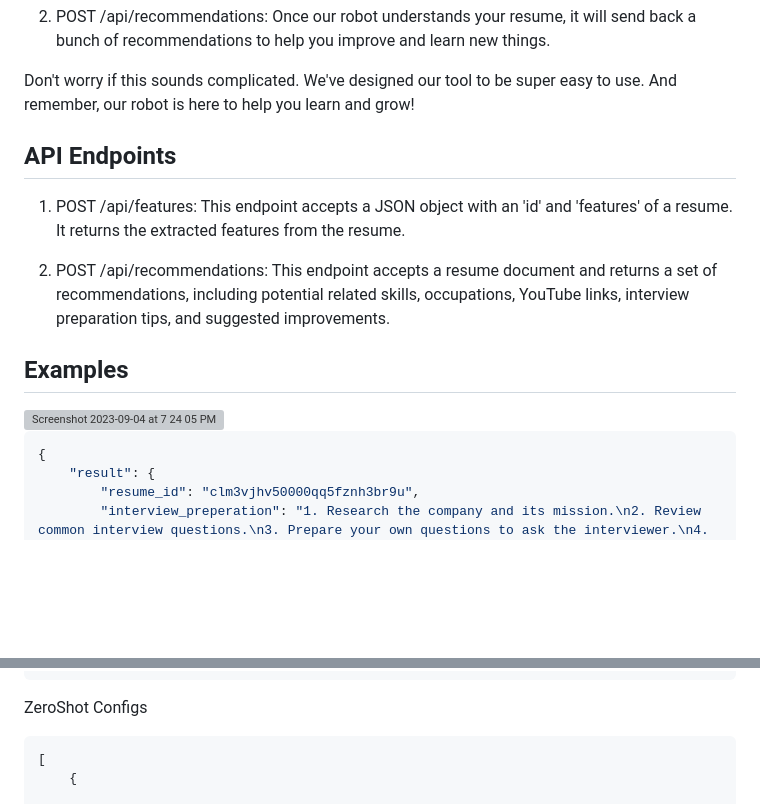
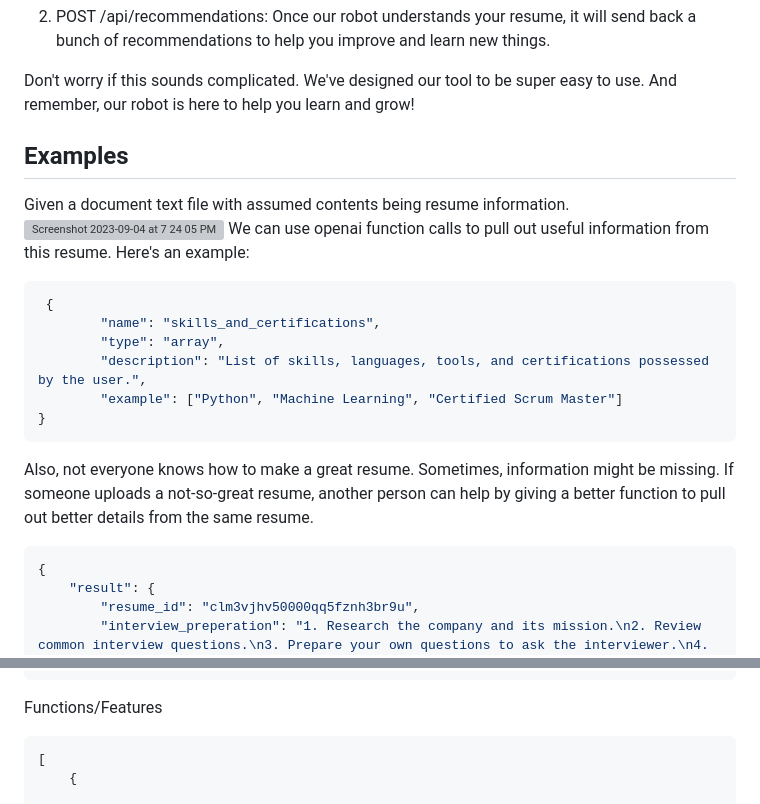
Before and after one commit to massplanner/massplanner, a Markdown page: README.md, 2 parts joined by grey strips. Rendered like a GitHub page; blank space fills up the shorter version; grey boxes are pictures that could not be loaded.

````diff
--- a/README.md
+++ b/README.md
@@ -28,14 +28,20 @@ To use our tool, you need to send information to two places (we call these "endp
 
 Don't worry if this sounds complicated. We've designed our tool to be super easy to use. And remember, our robot is here to help you learn and grow!
 
-## API Endpoints
-
-1. POST /api/features: This endpoint accepts a JSON object with an 'id' and 'features' of a resume. It returns the extracted features from the resume.
-
-2. POST /api/recommendations: This endpoint accepts a resume document and returns a set of recommendations, including potential related skills, occupations, YouTube links, interview preparation tips, and suggested improvements.
 
 ## Examples
+Given a document text file with assumed contents being resume information.
 <img width="1091" alt="Screenshot 2023-09-04 at 7 24 05 PM" src="https://github.com/massplanner/massplanner/assets/17681450/c3569c4a-cda8-4cbf-8940-5ab7f7fd0941">
+We can use openai function calls to pull out useful information from this resume. Here's an example:
+```json
+ {
+        "name": "skills_and_certifications",
+        "type": "array",
+        "description": "List of skills, languages, tools, and certifications possessed by the user.",
+        "example": ["Python", "Machine Learning", "Certified Scrum Master"]
+}
+```
+Also, not everyone knows how to make a great resume. Sometimes, information might be missing. If someone uploads a not-so-great resume, another person can help by giving a better function to pull out better details from the same resume.
 
 ```json
 {
@@ -87,7 +93,7 @@ Don't worry if this sounds complicated. We've designed our tool to be super easy
 }
 ```
 
-ZeroShot Configs
+Functions/Features
 ```json
 [
     {
````
